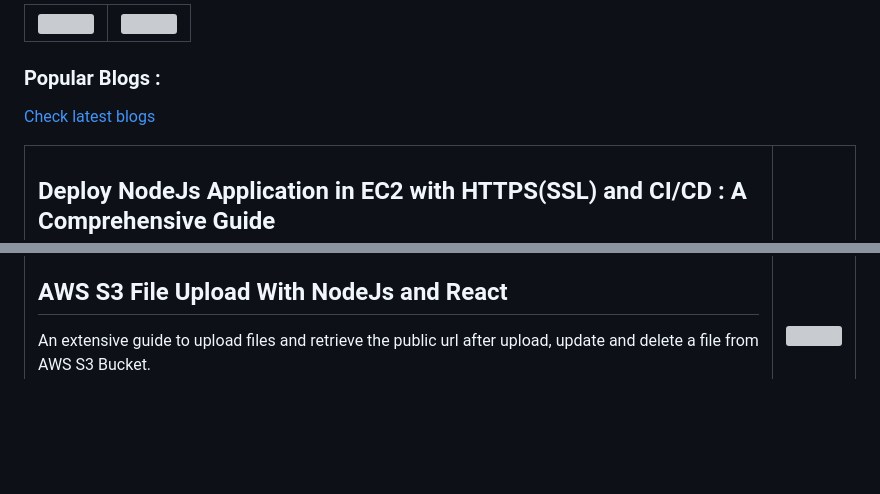
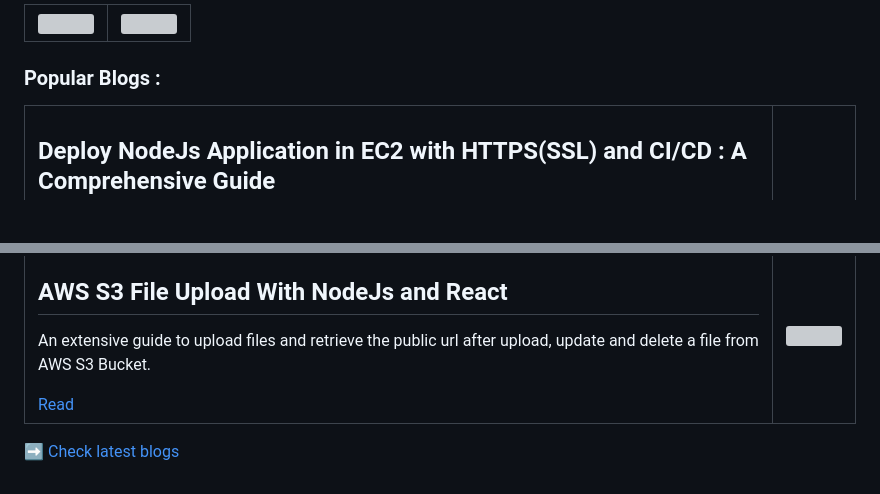
Before and after one commit to Arun-ez/Arun-ez, a Markdown page: README.md, 2 parts joined by grey strips. GitHub-like rendering; blank space fills up the shorter version; grey boxes are pictures that could not be loaded.

```diff
--- a/README.md
+++ b/README.md
@@ -77,7 +77,6 @@
 </table>
 
 ### Popular Blogs :
-[Check latest blogs](https://blog.arunshaw.in)
 
 <table>
   <tr>
@@ -117,3 +116,5 @@
     </td>
   </tr>
 </table>
+
+➡️ [Check latest blogs](https://blog.arunshaw.in)
```
